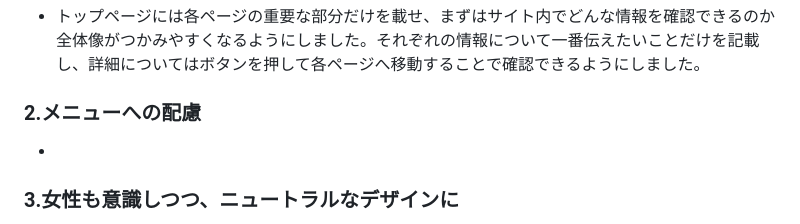
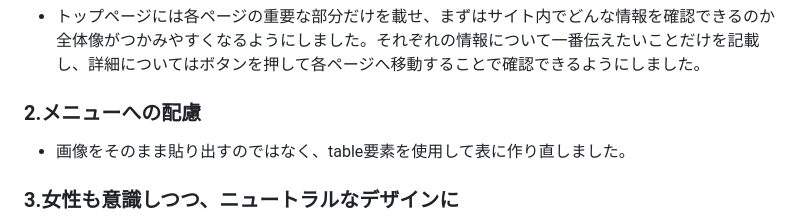
Before and after one commit to kanakanakan/cutsalonnico, a Markdown page: README.md, the part around the change. GitHub-like rendering.

```diff
--- a/README.md
+++ b/README.md
@@ -76,7 +76,7 @@
 
 
 ### 2.メニューへの配慮
--
+- 画像をそのまま貼り出すのではなく、table要素を使用して表に作り直しました。
 
 
 ### 3.女性も意識しつつ、ニュートラルなデザインに
```
